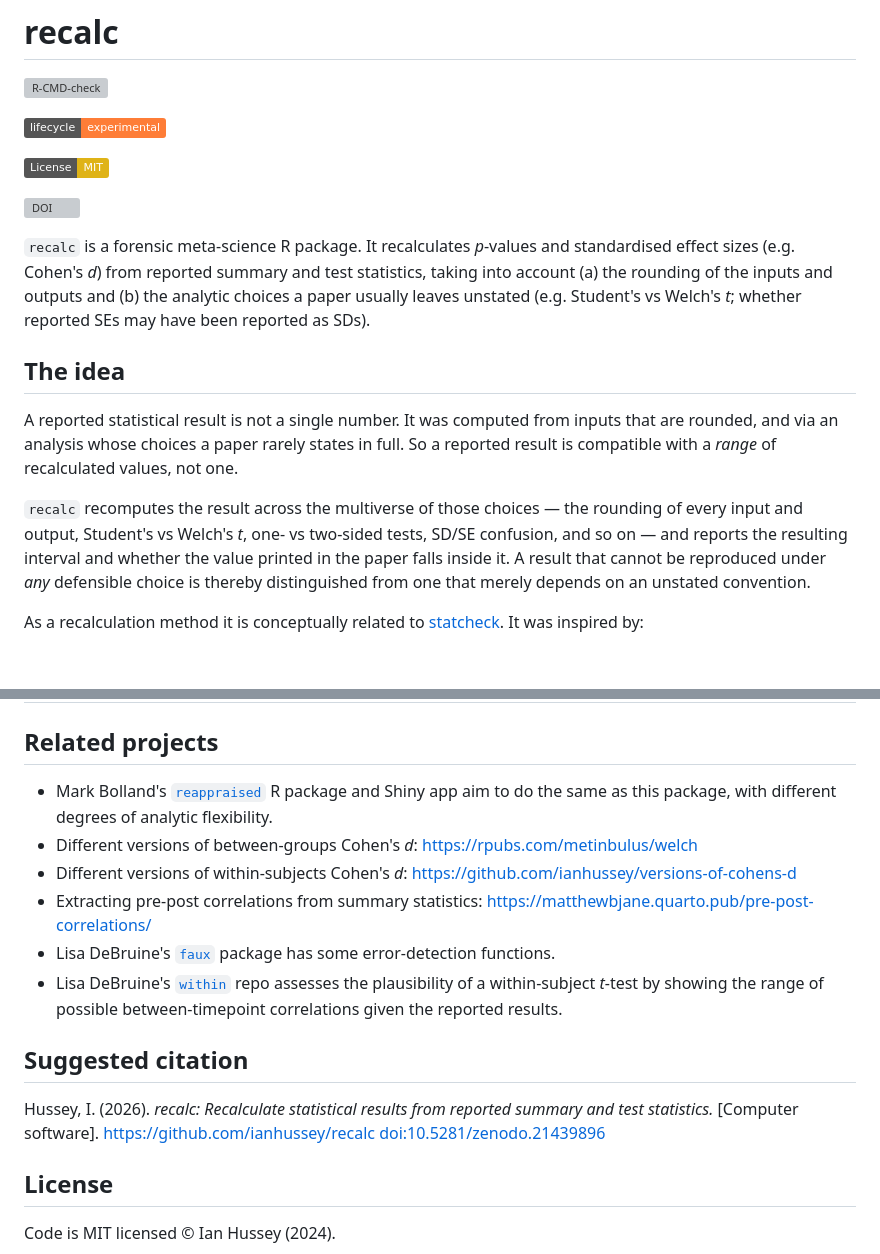
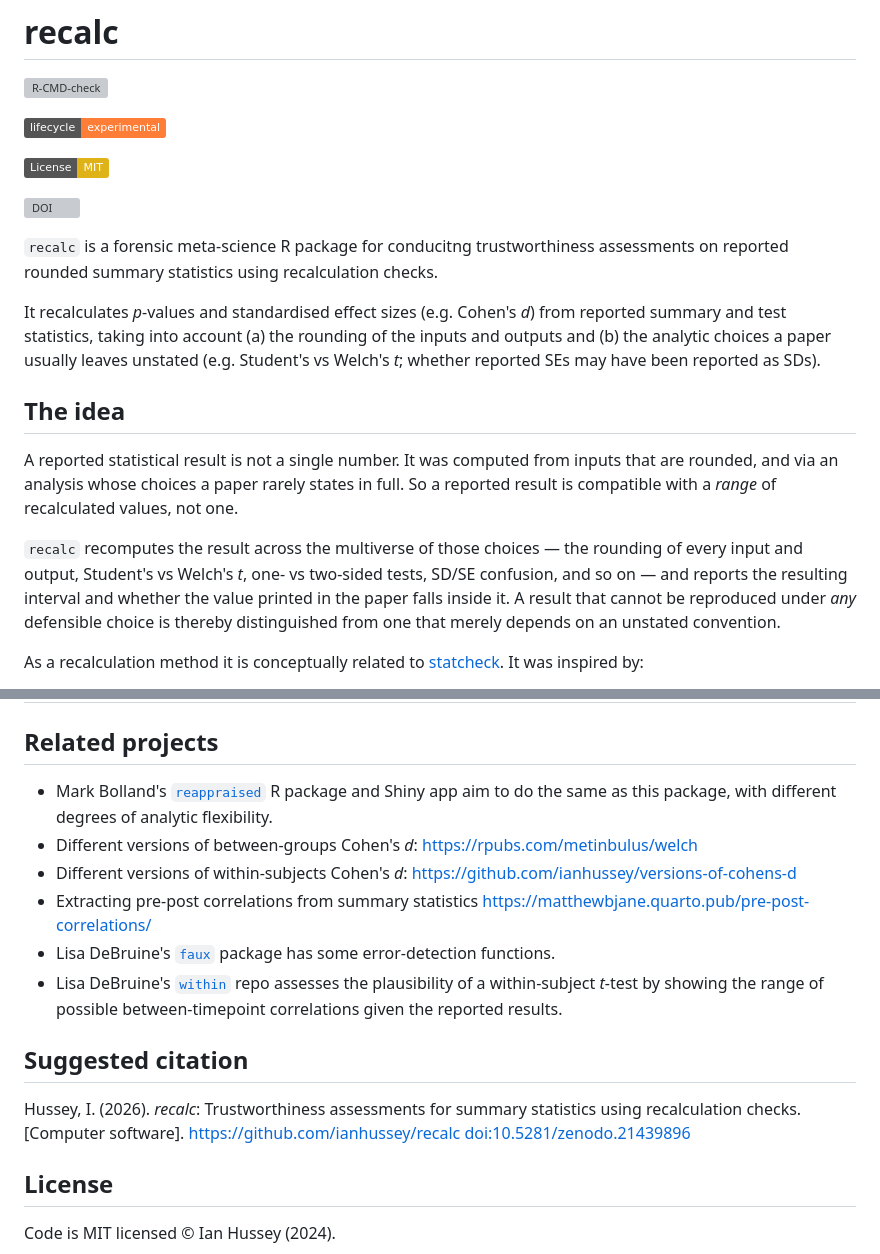
Before and after one commit to ianhussey/recalc, a Markdown page: README.md, 2 parts joined by grey strips. GitHub-like rendering; badges without logos; blank space fills up the shorter version; grey boxes are pictures that could not be loaded.

```diff
--- a/README.md
+++ b/README.md
@@ -12,25 +12,15 @@
 [![DOI](https://zenodo.org/badge/DOI/10.5281/zenodo.21439896.svg)](https://doi.org/10.5281/zenodo.21439896)
 <!-- badges: end -->
 
-`recalc` is a forensic meta-science R package. It recalculates *p*-values and
-standardised effect sizes (e.g. Cohen's *d*) from reported summary and test
-statistics, taking into account (a) the rounding of the inputs and outputs and
-(b) the analytic choices a paper usually leaves unstated (e.g. Student's vs
-Welch's *t*; whether reported SEs may have been reported as SDs).
+`recalc` is a forensic meta-science R package for conducitng trustworthiness assessments on reported rounded summary statistics using recalculation checks.
+
+It recalculates *p*-values and standardised effect sizes (e.g. Cohen's *d*) from reported summary and test statistics, taking into account (a) the rounding of the inputs and outputs and (b) the analytic choices a paper usually leaves unstated (e.g. Student's vs Welch's *t*; whether reported SEs may have been reported as SDs).
 
 ## The idea
 
-A reported statistical result is not a single number. It was computed from
-inputs that are rounded, and via an analysis whose choices a paper rarely
-states in full. So a reported result is compatible with a *range* of
-recalculated values, not one.
+A reported statistical result is not a single number. It was computed from inputs that are rounded, and via an analysis whose choices a paper rarely states in full. So a reported result is compatible with a *range* of recalculated values, not one.
 
-`recalc` recomputes the result across the multiverse of those choices — the
-rounding of every input and output, Student's vs Welch's *t*, one- vs two-sided
-tests, SD/SE confusion, and so on — and reports the resulting interval and
-whether the value printed in the paper falls inside it. A result that cannot be
-reproduced under *any* defensible choice is thereby distinguished from one that
-merely depends on an unstated convention.
+`recalc` recomputes the result across the multiverse of those choices — the rounding of every input and output, Student's vs Welch's *t*, one- vs two-sided tests, SD/SE confusion, and so on — and reports the resulting interval and whether the value printed in the paper falls inside it. A result that cannot be reproduced under *any* defensible choice is thereby distinguished from one that merely depends on an unstated convention.
 
 As a recalculation method it is conceptually related to
 [statcheck](https://statcheck.io/). It was inspired by:
@@ -122,26 +107,16 @@ recalc_chisq(counts = counts, p = 0.002, p_digits = 3)$reproduced
 
 ## Related projects
 
-- Mark Bolland's [`reappraised`](https://reappraised.shinyapps.io/check_p_vals_cont/)
-  R package and Shiny app aim to do the same as this package, with different
-  degrees of analytic flexibility.
-- Different versions of between-groups Cohen's *d*:
-  <https://rpubs.com/metinbulus/welch>
-- Different versions of within-subjects Cohen's *d*:
-  <https://github.com/ianhussey/versions-of-cohens-d>
-- Extracting pre-post correlations from summary statistics:
-  <https://matthewbjane.quarto.pub/pre-post-correlations/>
-- Lisa DeBruine's [`faux`](https://github.com/debruine/faux) package has some
-  error-detection functions.
-- Lisa DeBruine's [`within`](https://github.com/debruine/within) repo assesses
-  the plausibility of a within-subject *t*-test by showing the range of possible
-  between-timepoint correlations given the reported results.
+- Mark Bolland's [`reappraised`](https://reappraised.shinyapps.io/check_p_vals_cont/) R package and Shiny app aim to do the same as this package, with different degrees of analytic flexibility.
+- Different versions of between-groups Cohen's *d*: <https://rpubs.com/metinbulus/welch>
+- Different versions of within-subjects Cohen's *d*: <https://github.com/ianhussey/versions-of-cohens-d>
+- Extracting pre-post correlations from summary statistics <https://matthewbjane.quarto.pub/pre-post-correlations/>
+- Lisa DeBruine's [`faux`](https://github.com/debruine/faux) package has some error-detection functions.
+- Lisa DeBruine's [`within`](https://github.com/debruine/within) repo assesses the plausibility of a within-subject *t*-test by showing the range of possible between-timepoint correlations given the reported results.
 
 ## Suggested citation
 
-Hussey, I. (2026). *recalc: Recalculate statistical results from reported
-summary and test statistics.* [Computer software].
-<https://github.com/ianhussey/recalc>
+Hussey, I. (2026). *recalc*: Trustworthiness assessments for summary statistics using recalculation checks. [Computer software]. <https://github.com/ianhussey/recalc>
 [doi:10.5281/zenodo.21439896](https://doi.org/10.5281/zenodo.21439896)
 
 ## License
```
Also changed, not shown: other parts of README.md (+2 -7 lines).
